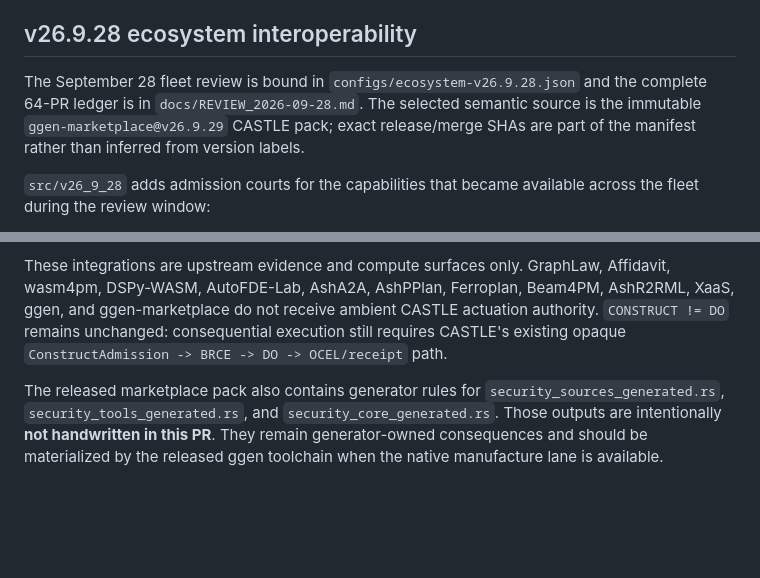
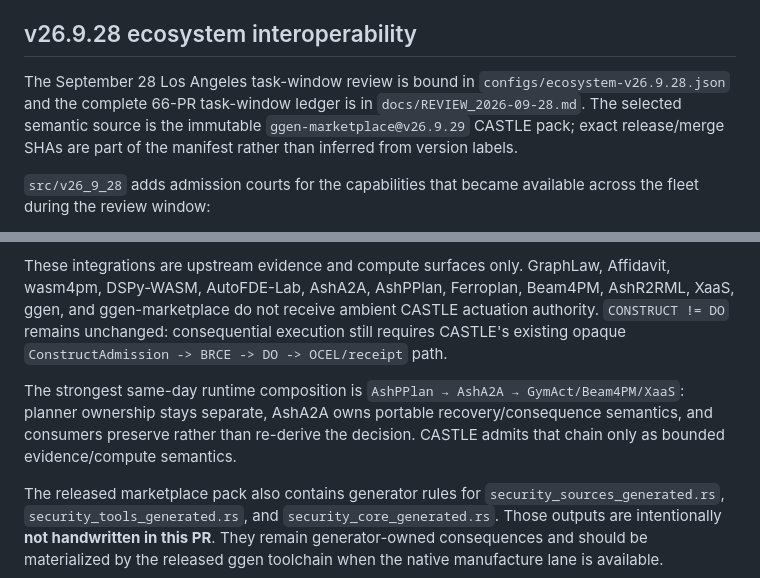
Before and after one commit to seanchatmangpt/castle, a Markdown page: README.md, 2 parts joined by grey strips. GitHub-like rendering; blank space fills up the shorter version.

Commit message:
docs: align README to exact LA review window

```diff
--- a/README.md
+++ b/README.md
@@ -181,7 +181,7 @@ exercise the real compiled binary as a subprocess — no mocking of the CLI laye
 
 ## v26.9.28 ecosystem interoperability
 
-The September 28 fleet review is bound in `configs/ecosystem-v26.9.28.json` and the complete 64-PR ledger is in `docs/REVIEW_2026-09-28.md`. The selected semantic source is the immutable `ggen-marketplace@v26.9.29` CASTLE pack; exact release/merge SHAs are part of the manifest rather than inferred from version labels.
+The September 28 Los Angeles task-window review is bound in `configs/ecosystem-v26.9.28.json` and the complete 66-PR task-window ledger is in `docs/REVIEW_2026-09-28.md`. The selected semantic source is the immutable `ggen-marketplace@v26.9.29` CASTLE pack; exact release/merge SHAs are part of the manifest rather than inferred from version labels.
 
 `src/v26_9_28` adds admission courts for the capabilities that became available across the fleet during the review window:
 
@@ -193,4 +193,6 @@ The September 28 fleet review is bound in `configs/ecosystem-v26.9.28.json` and
 
 These integrations are upstream evidence and compute surfaces only. GraphLaw, Affidavit, wasm4pm, DSPy-WASM, AutoFDE-Lab, AshA2A, AshPPlan, Ferroplan, Beam4PM, AshR2RML, XaaS, ggen, and ggen-marketplace do not receive ambient CASTLE actuation authority. `CONSTRUCT != DO` remains unchanged: consequential execution still requires CASTLE's existing opaque `ConstructAdmission -> BRCE -> DO -> OCEL/receipt` path.
 
+The strongest same-day runtime composition is `AshPPlan → AshA2A → GymAct/Beam4PM/XaaS`: planner ownership stays separate, AshA2A owns portable recovery/consequence semantics, and consumers preserve rather than re-derive the decision. CASTLE admits that chain only as bounded evidence/compute semantics.
+
 The released marketplace pack also contains generator rules for `security_sources_generated.rs`, `security_tools_generated.rs`, and `security_core_generated.rs`. Those outputs are intentionally **not handwritten in this PR**. They remain generator-owned consequences and should be materialized by the released ggen toolchain when the native manufacture lane is available.
```
